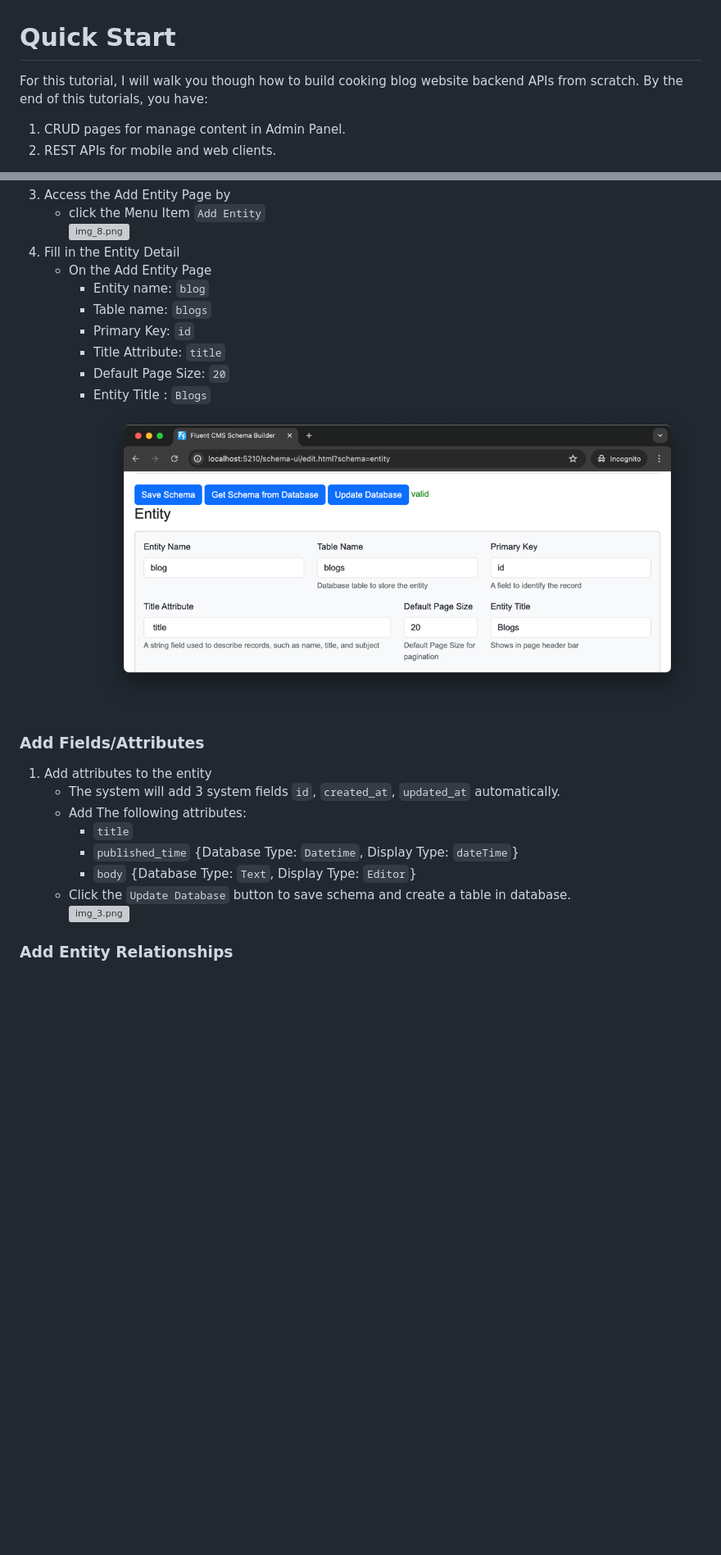
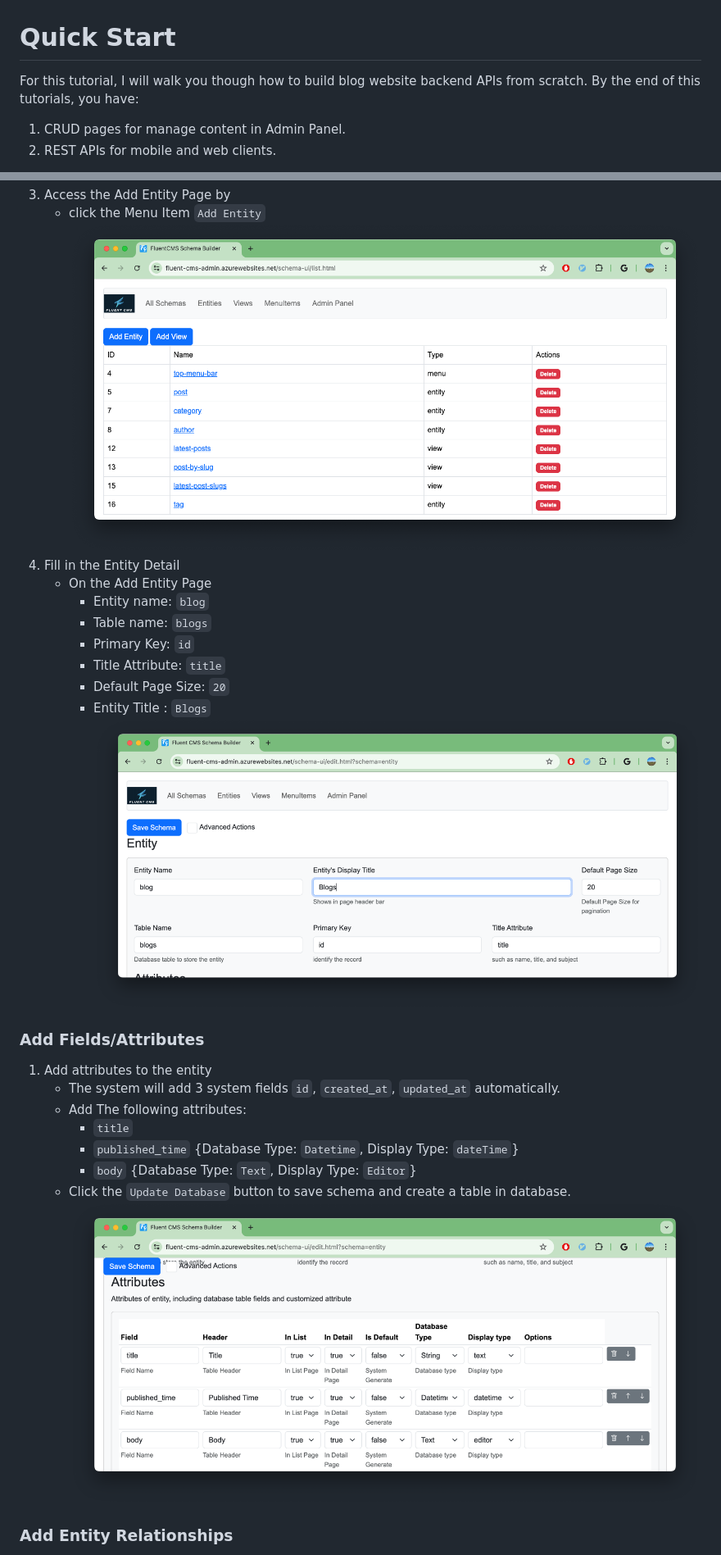
Before and after one commit to mistegrwhixpp/formcms, a Markdown page: doc/Quickstart.md, 2 parts joined by grey strips. Shown at 82% size. Rendered like a GitHub page; pictures changed too: doc/img_6.png (added), doc/img_7.png (added), doc/img_8.png (added); blank space fills up the shorter version; grey boxes are pictures that could not be loaded.

Commit message:
update readme screenshot

```diff
--- a/doc/Quickstart.md
+++ b/doc/Quickstart.md
@@ -1,5 +1,5 @@
 # Quick Start
-For this tutorial, I will walk you though how to build cooking blog website backend APIs from scratch.
+For this tutorial, I will walk you though how to build blog website backend APIs from scratch.
 By the end of this tutorials, you have:
 1. CRUD pages for manage content in Admin Panel.
 2. REST APIs for mobile and web clients.
@@ -18,7 +18,7 @@ With Fluent CMS, there's no need for coding—just some configuration.
       ![img.png](screenshots/admin_panel_home.png)
 3. Access the Add Entity Page by
     - click the Menu Item  `Add Entity`
-      ![img_8.png](screenshots/schema_builder_home.png)
+   ![img_6.png](img_6.png)
 4. Fill in the Entity Detail
     - On the Add Entity Page
         - Entity name: `blog`
@@ -27,7 +27,7 @@ With Fluent CMS, there's no need for coding—just some configuration.
         - Title Attribute: `title`
         - Default Page Size: `20`
         - Entity Title : `Blogs`
-      ![img_2.png](screenshots/img_2.png)
+      ![img_7.png](img_7.png)
 ### Add Fields/Attributes
 1. Add attributes to the entity
     - The system will add 3 system fields `id`, `created_at`, `updated_at` automatically.
@@ -36,7 +36,7 @@ With Fluent CMS, there's no need for coding—just some configuration.
         - `published_time`   {Database Type: `Datetime`, Display Type: `dateTime`}
         - `body` {Database Type: `Text`, Display Type: `Editor`}
     - Click the `Update Database` button to save schema and create a table in database.
-   ![img_3.png](screenshots/img_3.png)
+   ![img_8.png](img_8.png)
 ### Add Entity Relationships
    - Add a lookup Attribute `author`
      - Field : `author`
```
Also changed, not shown: other parts of doc/Quickstart.md (+6 -6 lines), doc/img_10.png (added), doc/img_9.png (added), 9 other files.
